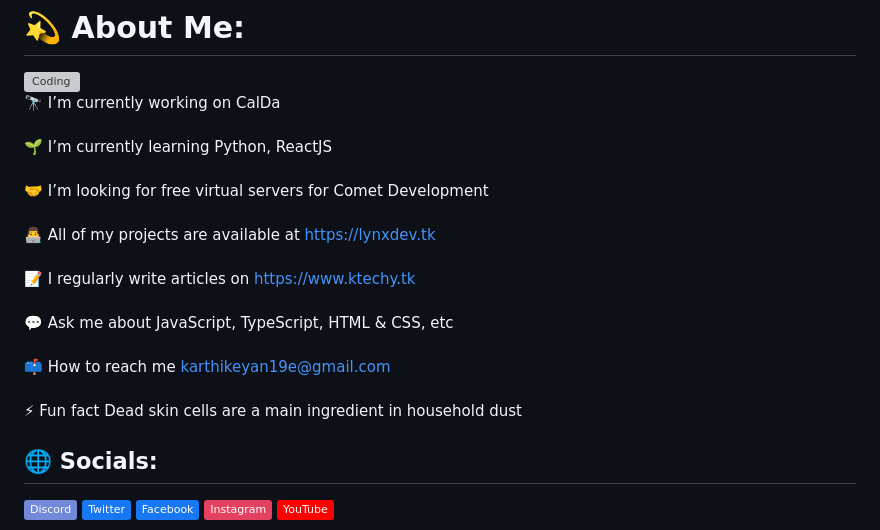
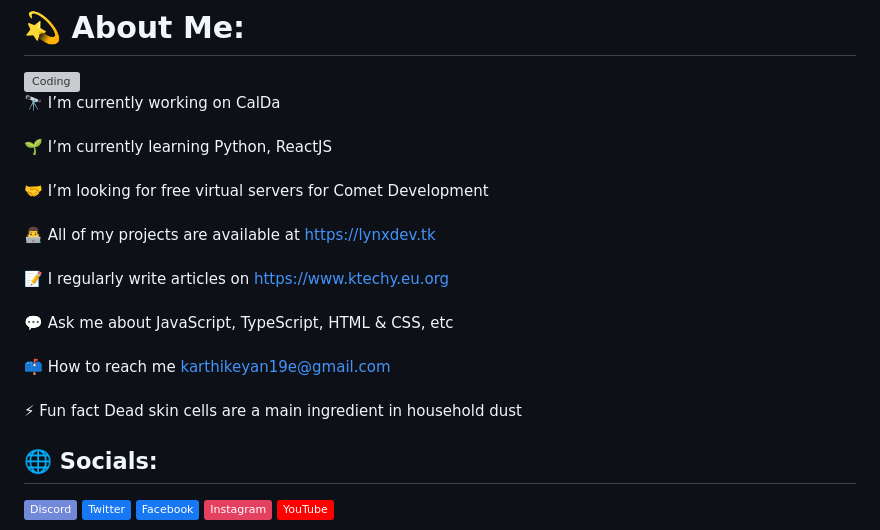
Before and after one commit to Lynx-offl/Lynx-offl, a Markdown page: README.md, the part around the change. Drawn GitHub-style; badges without logos; grey boxes are pictures that could not be loaded.

```diff
--- a/README.md
+++ b/README.md
@@ -6,7 +6,7 @@
 # 💫 About Me:
 <img align="right" alt="Coding" width="400" src="https://i.pinimg.com/originals/e4/26/70/e426702edf874b181aced1e2fa5c6cde.gif">
 
-🔭 I’m currently working on CalDa<br><br>🌱 I’m currently learning Python, ReactJS<br><br>🤝 I’m looking for free virtual servers for Comet Development<br><br>👨‍💻 All of my projects are available at https://lynxdev.tk<br><br>📝 I regularly write articles on https://www.ktechy.tk<br><br>💬 Ask me about JavaScript, TypeScript, HTML & CSS, etc<br><br>📫 How to reach me karthikeyan19e@gmail.com<br><br>⚡ Fun fact Dead skin cells are a main ingredient in household dust
+🔭 I’m currently working on CalDa<br><br>🌱 I’m currently learning Python, ReactJS<br><br>🤝 I’m looking for free virtual servers for Comet Development<br><br>👨‍💻 All of my projects are available at https://lynxdev.tk<br><br>📝 I regularly write articles on https://www.ktechy.eu.org<br><br>💬 Ask me about JavaScript, TypeScript, HTML & CSS, etc<br><br>📫 How to reach me karthikeyan19e@gmail.com<br><br>⚡ Fun fact Dead skin cells are a main ingredient in household dust
 
 
 ## 🌐 Socials:
```
